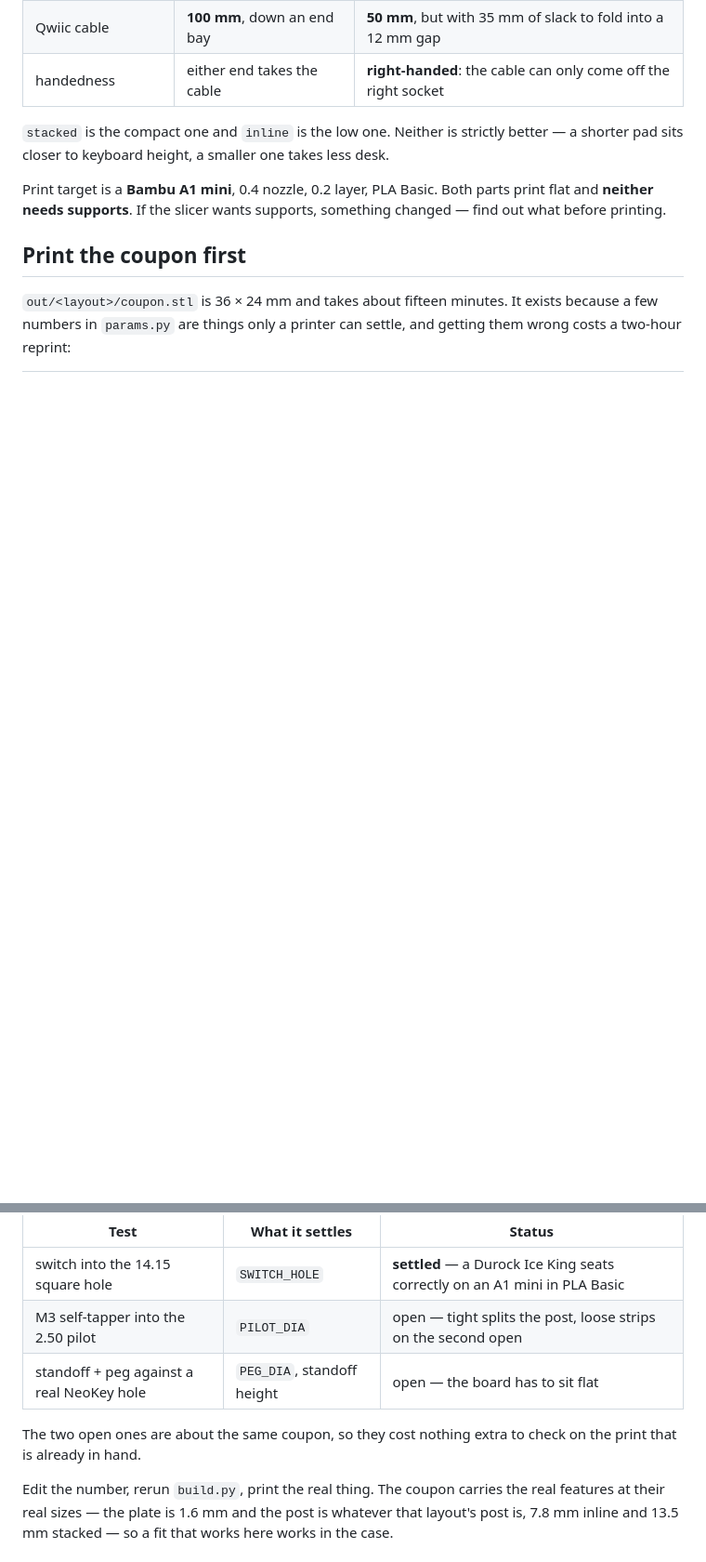
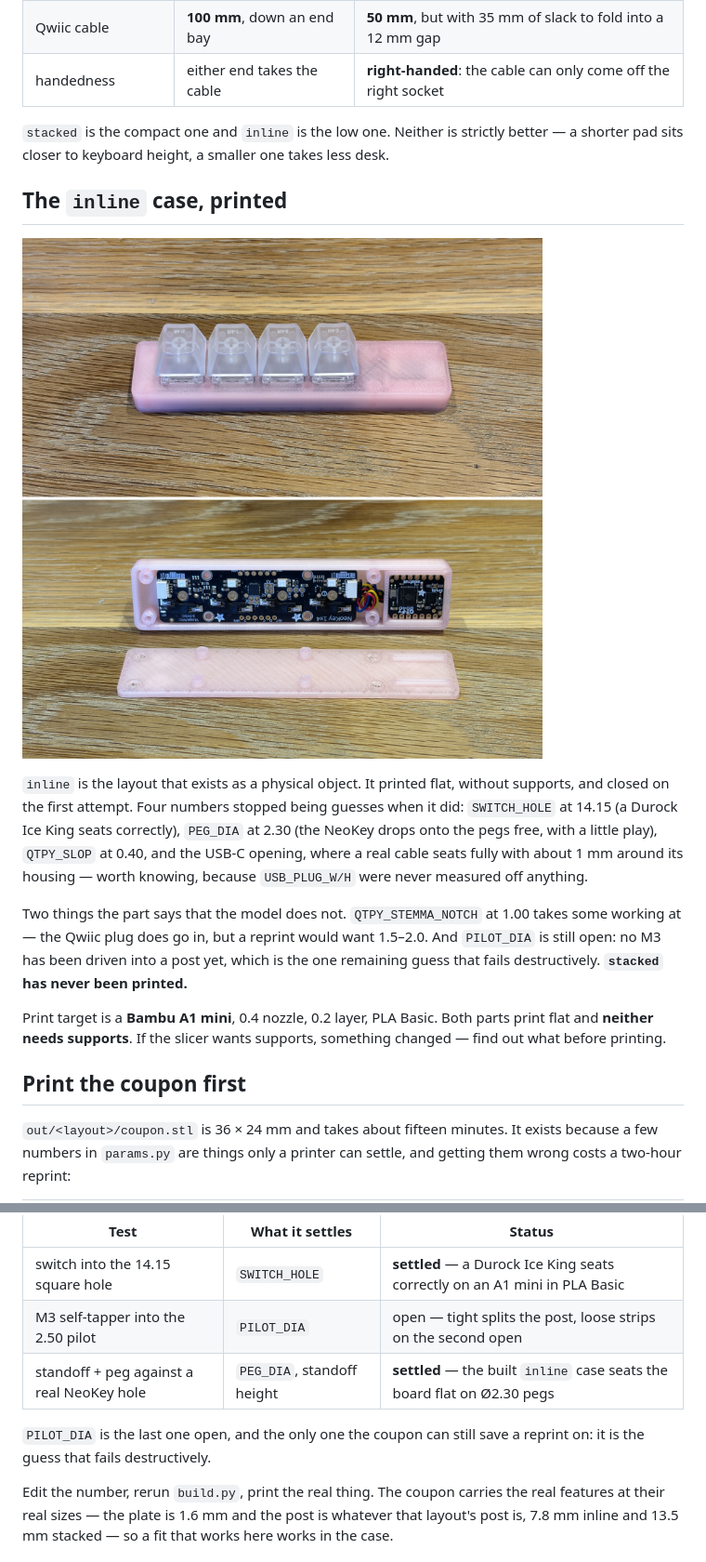
Before and after one commit to Saqoosha/Canopy-MacroPad, a Markdown page: case/README.md, 2 parts joined by grey strips. Shown at 93% size. Rendered like a GitHub page; pictures changed too: case/images/inline-built.jpg (added); blank space fills up the shorter version.

Commit message:
Show the case that exists, instead of only the one in the model
- Add a photo of the built inline case: closed with keycaps, and open
  with the NeoKey and QT Py seated above the bottom plate
- Record in case/README.md what assembly settled that the model could
  not: SWITCH_HOLE 14.15, PEG_DIA 2.30, QTPY_SLOP 0.40, and a USB-C
  opening a real cable seats in
- Mark PEG_DIA settled in the coupon table, which the photo contradicts;
  PILOT_DIA is now the only guess left, and the only one that fails
  destructively
- Note the two things the part says and the model does not:
  QTPY_STEMMA_NOTCH wants 1.5-2.0 on a reprint, and stacked has never
  been printed

Co-Authored-By: Claude Opus 5 (1M context) <noreply@anthropic.com>

```diff
--- a/case/README.md
+++ b/case/README.md
@@ -24,6 +24,25 @@ dimension in the case:
 strictly better — a shorter pad sits closer to keyboard height, a smaller
 one takes less desk.
 
+## The `inline` case, printed
+
+![The inline case, closed with keycaps on, and open with the NeoKey and
+the QT Py seated in the shell above the bottom plate](images/inline-built.jpg)
+
+`inline` is the layout that exists as a physical object. It printed flat,
+without supports, and closed on the first attempt. Four numbers stopped
+being guesses when it did: `SWITCH_HOLE` at 14.15 (a Durock Ice King
+seats correctly), `PEG_DIA` at 2.30 (the NeoKey drops onto the pegs free,
+with a little play), `QTPY_SLOP` at 0.40, and the USB-C opening, where a
+real cable seats fully with about 1 mm around its housing — worth knowing,
+because `USB_PLUG_W/H` were never measured off anything.
+
+Two things the part says that the model does not. `QTPY_STEMMA_NOTCH` at
+1.00 takes some working at — the Qwiic plug does go in, but a reprint
+would want 1.5–2.0. And `PILOT_DIA` is still open: no M3 has been driven
+into a post yet, which is the one remaining guess that fails
+destructively. **`stacked` has never been printed.**
+
 Print target is a **Bambu A1 mini**, 0.4 nozzle, 0.2 layer, PLA Basic.
 Both parts print flat and **neither needs supports**. If the slicer wants
 supports, something changed — find out what before printing.
@@ -38,10 +57,10 @@ can settle, and getting them wrong costs a two-hour reprint:
 |---|---|---|
 | switch into the 14.15 square hole | `SWITCH_HOLE` | **settled** — a Durock Ice King seats correctly on an A1 mini in PLA Basic |
 | M3 self-tapper into the 2.50 pilot | `PILOT_DIA` | open — tight splits the post, loose strips on the second open |
-| standoff + peg against a real NeoKey hole | `PEG_DIA`, standoff height | open — the board has to sit flat |
+| standoff + peg against a real NeoKey hole | `PEG_DIA`, standoff height | **settled** — the built `inline` case seats the board flat on Ø2.30 pegs |
 
-The two open ones are about the same coupon, so they cost nothing extra
-to check on the print that is already in hand.
+`PILOT_DIA` is the last one open, and the only one the coupon can still
+save a reprint on: it is the guess that fails destructively.
 
 Edit the number, rerun `build.py`, print the real thing. The coupon
 carries the real features at their real sizes — the plate is 1.6 mm and
```
Also changed, not shown: README.md (+6 -0 lines).
